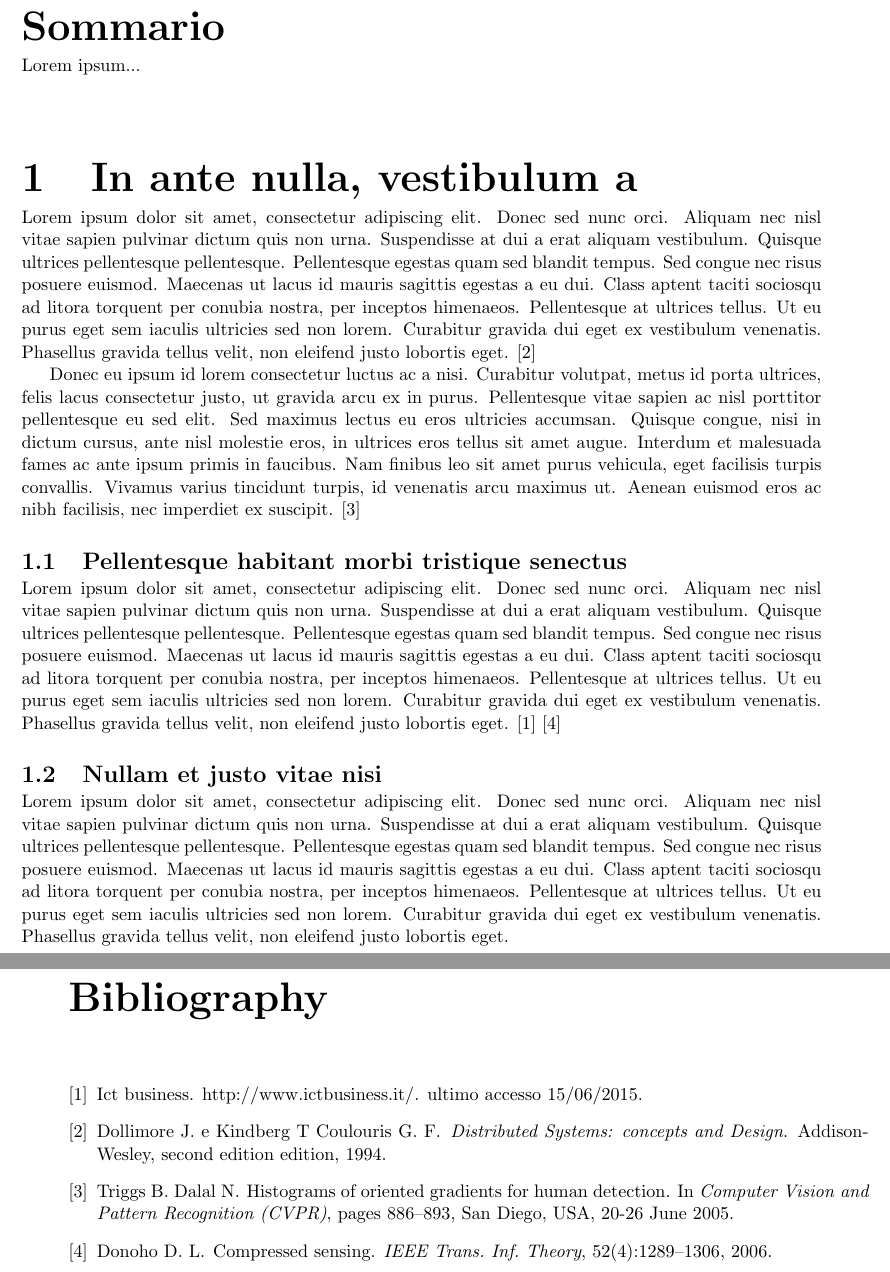
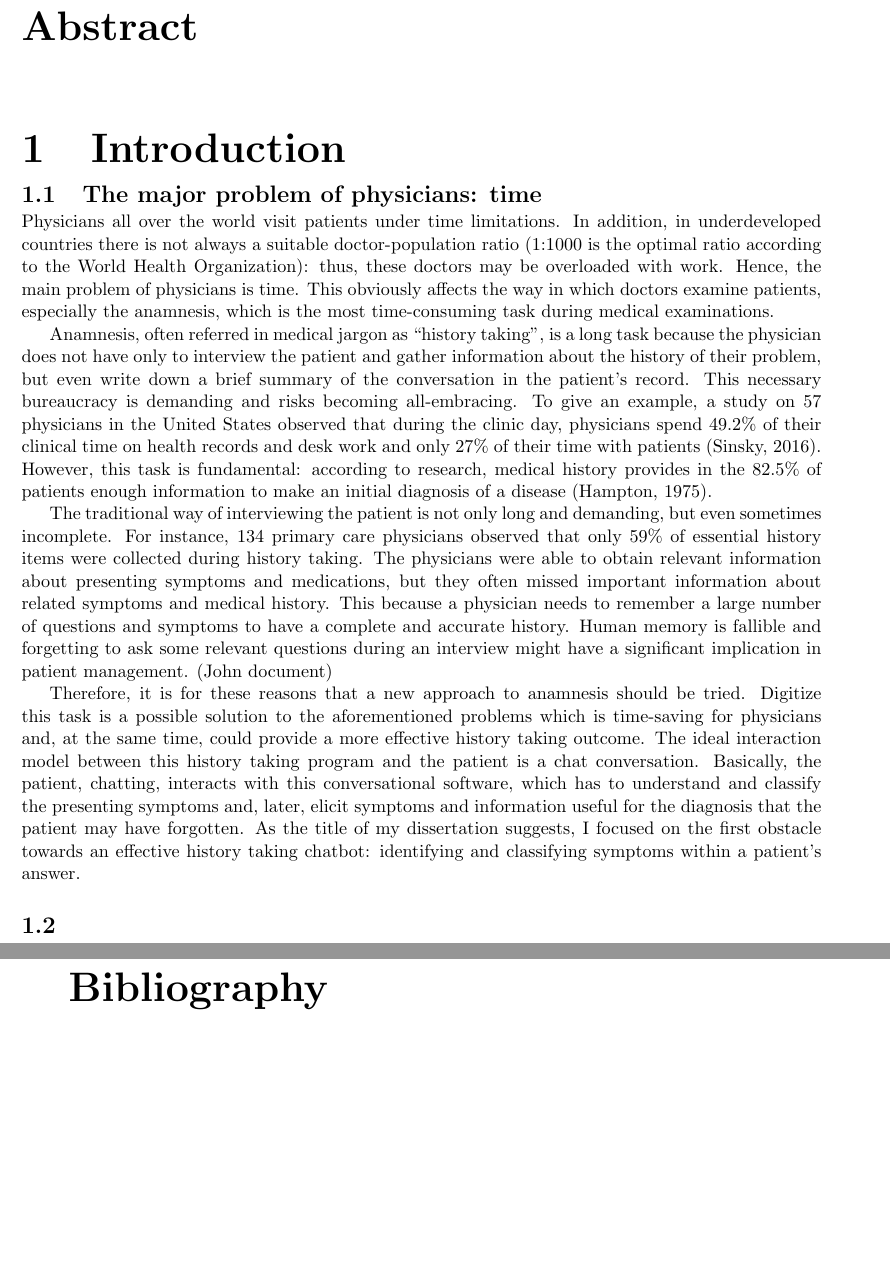
Before and after one commit to niksart/BachelorThesis, a LaTeX thesis (latex/sartorato_nicola_laurea_2018-2019.tex, which reads latex/abstract.tex, latex/introduzione.tex, latex/sommario.tex): two parts of pages 4 and 5 of 5, joined at a grey line, cut at the place of the change, the shorter picture padded with empty space. Compiled offline with pdfLaTeX.

Commit message:
Add first section introduction

```diff
--- /dev/null
+++ b/latex/abstract.tex
@@ -0,0 +1,38 @@
+\chapter*{Abstract} % senza numerazione
+\label{abstract}
+
+\addcontentsline{toc}{chapter}{Abstract} % da aggiungere comunque all'indice
+
+%%%%%%%%%%%%%%%%%%%%%%%%%%%%%%%%%%%%%%%%%%%%%%%%%%%%%%%%%%%%%%%%%%%%%%%%%%%%%%%%
+%% Sommario è un breve riassunto del lavoro svolto dove si descrive l'obiettivo, l'oggetto della tesi, le
+%% metodologie e le tecniche usate, i dati elaborati e la spiegazione delle conclusioni alle quali siete arrivati.
+%%
+%% Il sommario dell’elaborato consiste al massimo di 3 pagine e deve contenere le seguenti informazioni:
+%%  - contesto e motivazioni
+%%  - breve riassunto del problema affrontato
+%%  - tecniche utilizzate e/o sviluppate
+%%  - risultati raggiunti, sottolineando il contributo personale del laureando
+%%
+%% Summary:
+%%
+%%  - briefly and abstractly explain the problem and what my code does (example from dataset, image)
+%%    - 2 objectives:
+%%      - identify for each symptom a part of sentence related to it (this are intelligible tokens and then can be printed in the final report)
+%%      - mapping these parts of sentences in a specific symptom identified by a CUI
+%%    - my work is part of a bigger project: an history taking chatbot (image)
+%%      - what is the aim of the history taking chatbot?
+%%      - why is it useful to map the symptoms towards a classification of symptoms?
+%%        - briefly tell what is MEDCIN and UMLS classification
+%%
+%%  - why history taking? => document john
+%%    - why is it necessary? What does a physician lack? => document john
+%%      - lack of physicians on rural areas / less populated areas (Philippines example)
+%%
+%%  - abstract but more detailed paragraph about code and techniques
+%%    - used techniques
+%%    - developed techniques
+%%
+%%  - results
+%%    - QA system results
+%%    - mapping towards a classification results
+%%%%%%%%%%%%%%%%%%%%%%%%%%%%%%%%%%%%%%%%%%%%%%%%%%%%%%%%%%%%%%%%%%%%%%%%%%%%%%%%
--- /dev/null
+++ b/latex/introduzione.tex
@@ -0,0 +1,16 @@
+\chapter{Introduction}
+\label{cha:intro}
+
+\section{The major problem of physicians: time}
+\label{sec:problem_doctors}
+
+Physicians all over the world visit patients under time limitations. In addition, in underdeveloped countries there is not always a suitable doctor-population ratio (1:1000 is the optimal ratio according to the World Health Organization): thus, these doctors may be overloaded with work. Hence, the main problem of physicians is time. This obviously affects the way in which doctors examine patients, especially the anamnesis, which is the most time-consuming task during medical examinations.
+
+Anamnesis, often referred in medical jargon as “history taking”, is a long task because the physician does not have only to interview the patient and gather information about the history of their problem, but even write down a brief summary of the conversation in the patient’s record. This necessary bureaucracy is demanding and risks becoming all-embracing. To give an example, a study on 57 physicians in the United States observed that during the clinic day, physicians spend 49.2\% of their clinical time on health records and desk work and only 27\% of their time with patients (Sinsky, 2016). However, this task is fundamental: according to research, medical history provides in the 82.5\% of patients enough information to make an initial diagnosis of a disease (Hampton, 1975).
+
+The traditional way of interviewing the patient is not only long and demanding, but even sometimes incomplete. For instance, 134 primary care physicians observed that only 59\% of essential history items were collected during history taking. The physicians were able to obtain relevant information about presenting symptoms and medications, but they often missed important information about related symptoms and medical history. This because a physician needs to remember a large number of questions and symptoms to have a complete and accurate history. Human memory is fallible and forgetting to ask some relevant questions during an interview might have a significant implication in patient management. (John document)
+
+Therefore, it is for these reasons that a new approach to anamnesis should be tried. Digitize this task is a possible solution to the aforementioned problems which is time-saving for physicians and, at the same time, could provide a more effective history taking outcome. The ideal interaction model between this history taking program and the patient is a chat conversation. Basically, the patient, chatting, interacts with this conversational software, which has to understand and classify the presenting symptoms and, later, elicit symptoms and information useful for the diagnosis that the patient may have forgotten. As the title of my dissertation suggests, I focused on the first obstacle towards an effective history taking chatbot: identifying and classifying symptoms within a patient’s answer.
+
+\section{}
+\label{sec:problem_doctors}
--- a/latex/sommario.tex
+++ /dev/null
@@ -1,17 +0,0 @@
-\chapter*{Sommario} % senza numerazione
-\label{sommario}
-
-\addcontentsline{toc}{chapter}{Sommario} % da aggiungere comunque all'indice
-
-%%%%%%%%%%%%%%%%%%%%%%%%%%%%%%%%%%%%%%%%%%%%%%%%%%%%%%%%%%%%%%%%%%%%%%%%%%%%%%%%
-%% Sommario è un breve riassunto del lavoro svolto dove si descrive l'obiettivo, l'oggetto della tesi, le
-%% metodologie e le tecniche usate, i dati elaborati e la spiegazione delle conclusioni alle quali siete arrivati.
-%%
-%% Il sommario dell’elaborato consiste al massimo di 3 pagine e deve contenere le seguenti informazioni:
-%%  - contesto e motivazioni
-%%  - breve riassunto del problema affrontato
-%%  - tecniche utilizzate e/o sviluppate
-%%  - risultati raggiunti, sottolineando il contributo personale del laureando
-%%%%%%%%%%%%%%%%%%%%%%%%%%%%%%%%%%%%%%%%%%%%%%%%%%%%%%%%%%%%%%%%%%%%%%%%%%%%%%%%
-
-Lorem ipsum...
```
Also changed, not shown: latex/sartorato_nicola_laurea_2018-2019.tex (+3 -2 lines).
